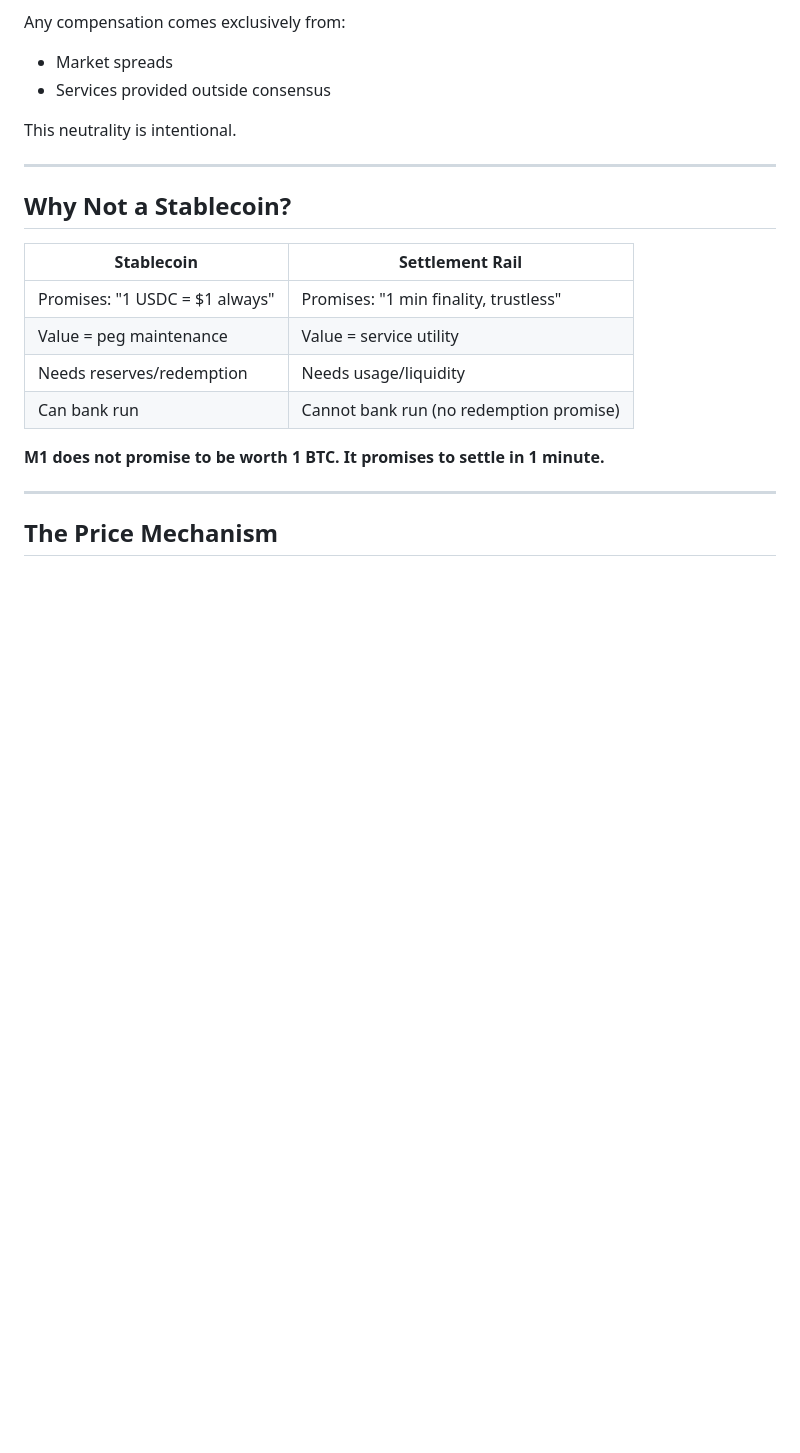
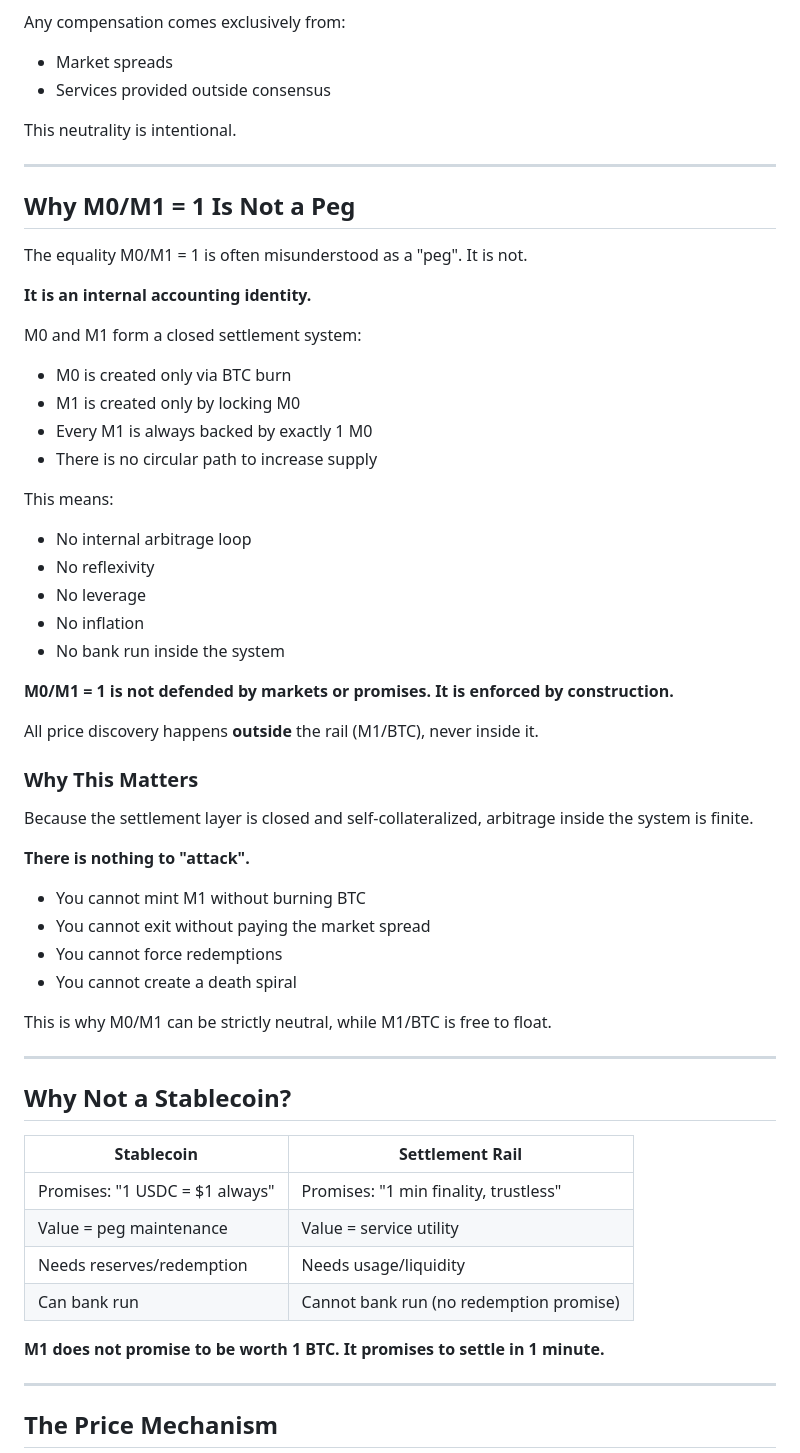
Before and after one commit to AdonisPhusis/BATHRON, a Markdown page: README.md, the part around the change. Rendered like a GitHub page; blank space fills up the shorter version.

Commit message:
Add M0/M1 = 1 accounting identity explanation (not a peg)

```diff
--- a/README.md
+++ b/README.md
@@ -98,6 +98,51 @@ Any compensation comes exclusively from:
 - Services provided outside consensus
 
 This neutrality is intentional.
+
+---
+
+## Why M0/M1 = 1 Is Not a Peg
+
+The equality M0/M1 = 1 is often misunderstood as a "peg".
+It is not.
+
+**It is an internal accounting identity.**
+
+M0 and M1 form a closed settlement system:
+
+- M0 is created only via BTC burn
+- M1 is created only by locking M0
+- Every M1 is always backed by exactly 1 M0
+- There is no circular path to increase supply
+
+This means:
+
+- No internal arbitrage loop
+- No reflexivity
+- No leverage
+- No inflation
+- No bank run inside the system
+
+**M0/M1 = 1 is not defended by markets or promises.**
+**It is enforced by construction.**
+
+All price discovery happens **outside** the rail (M1/BTC),
+never inside it.
+
+### Why This Matters
+
+Because the settlement layer is closed and self-collateralized,
+arbitrage inside the system is finite.
+
+**There is nothing to "attack".**
+
+- You cannot mint M1 without burning BTC
+- You cannot exit without paying the market spread
+- You cannot force redemptions
+- You cannot create a death spiral
+
+This is why M0/M1 can be strictly neutral,
+while M1/BTC is free to float.
 
 ---
 
```
